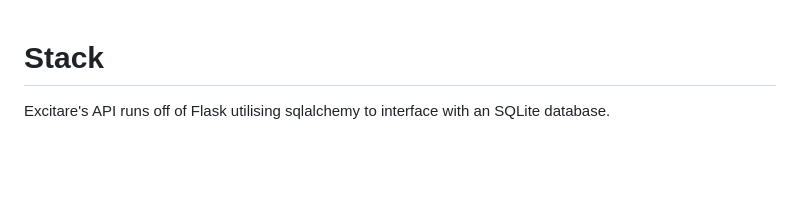
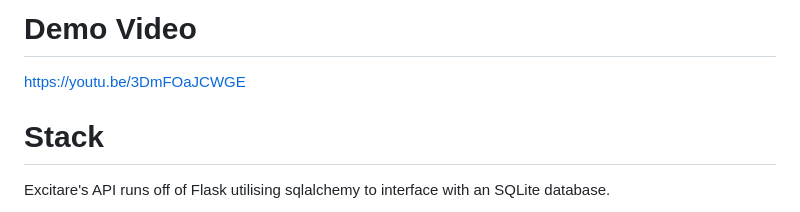
Before and after one commit to Akuto2904/Excitare, a Markdown page: README.md, the part around the change. GitHub-like rendering; blank space fills up the shorter version.

Commit message:
Add demo video link to README

```diff
--- a/README.md
+++ b/README.md
@@ -1,3 +1,6 @@
+# Demo Video
+https://youtu.be/3DmFOaJCWGE
+
 # Stack
 
 Excitare's API runs off of Flask utilising sqlalchemy to interface with an SQLite database.
```
